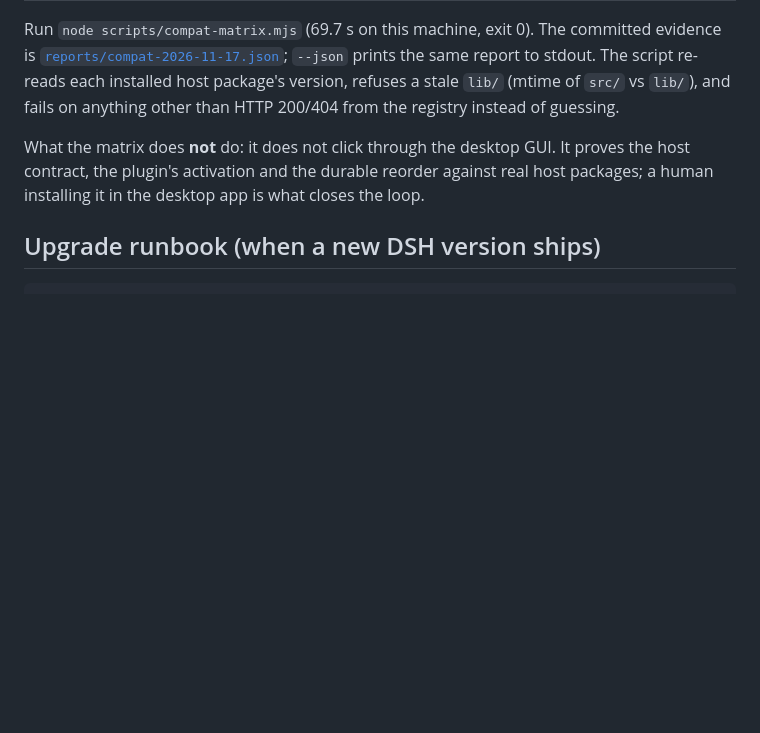
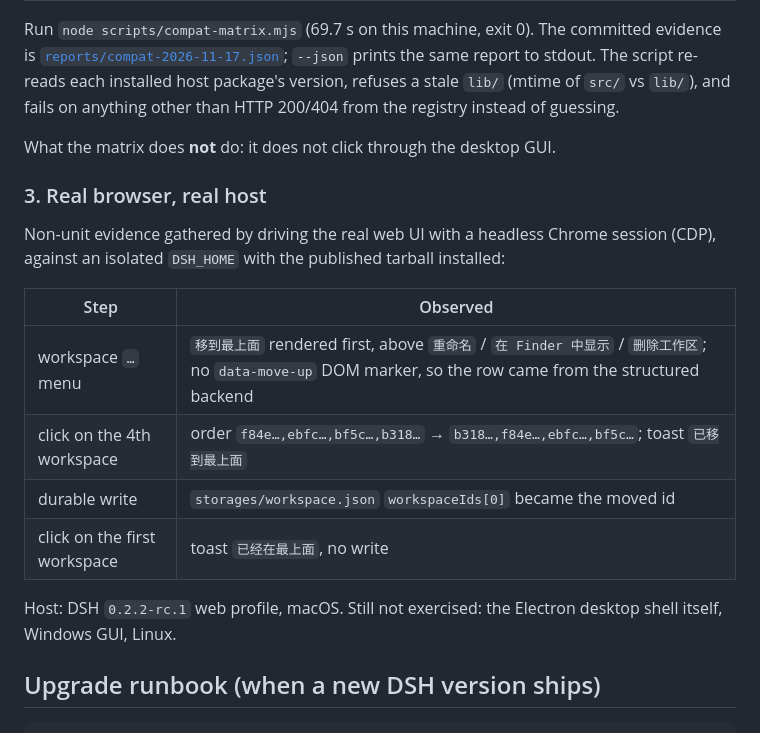
Before and after one commit to dongsheng123132/dsh-move-up, a Markdown page: COMPATIBILITY.md, the part around the change. Rendered like a GitHub page; blank space fills up the shorter version.

```diff
--- a/COMPATIBILITY.md
+++ b/COMPATIBILITY.md
@@ -70,7 +70,20 @@ That row is the bug this release fixes: the published 0.3.0 could not be install
 Run `node scripts/compat-matrix.mjs` (69.7 s on this machine, exit 0). The committed evidence is [`reports/compat-2026-11-17.json`](reports/compat-2026-11-17.json); `--json` prints the same report to stdout. The script re-reads each installed host package's version, refuses a stale `lib/` (mtime of `src/` vs `lib/`), and fails on anything other than HTTP 200/404 from the registry instead of guessing.
 <!-- MATRIX:END -->
 
-What the matrix does **not** do: it does not click through the desktop GUI. It proves the host contract, the plugin's activation and the durable reorder against real host packages; a human installing it in the desktop app is what closes the loop.
+What the matrix does **not** do: it does not click through the desktop GUI.
+
+### 3. Real browser, real host
+
+Non-unit evidence gathered by driving the real web UI with a headless Chrome session (CDP), against an isolated `DSH_HOME` with the published tarball installed:
+
+| Step | Observed |
+| --- | --- |
+| workspace `…` menu | `移到最上面` rendered first, above `重命名` / `在 Finder 中显示` / `删除工作区`; no `data-move-up` DOM marker, so the row came from the structured backend |
+| click on the 4th workspace | order `f84e…,ebfc…,bf5c…,b318…` → `b318…,f84e…,ebfc…,bf5c…`; toast `已移到最上面` |
+| durable write | `storages/workspace.json` `workspaceIds[0]` became the moved id |
+| click on the first workspace | toast `已经在最上面`, no write |
+
+Host: DSH `0.2.2-rc.1` web profile, macOS. Still not exercised: the Electron desktop shell itself, Windows GUI, Linux.
 
 ## Upgrade runbook (when a new DSH version ships)
 
```
Also changed, not shown: README.md (+9 -0 lines), README.zh-CN.md (+6 -0 lines), docs/screenshot-menu.png (added).
